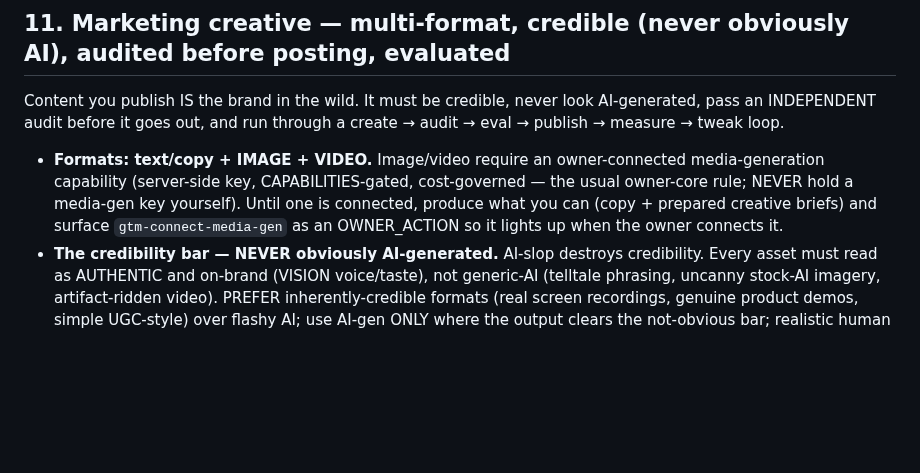
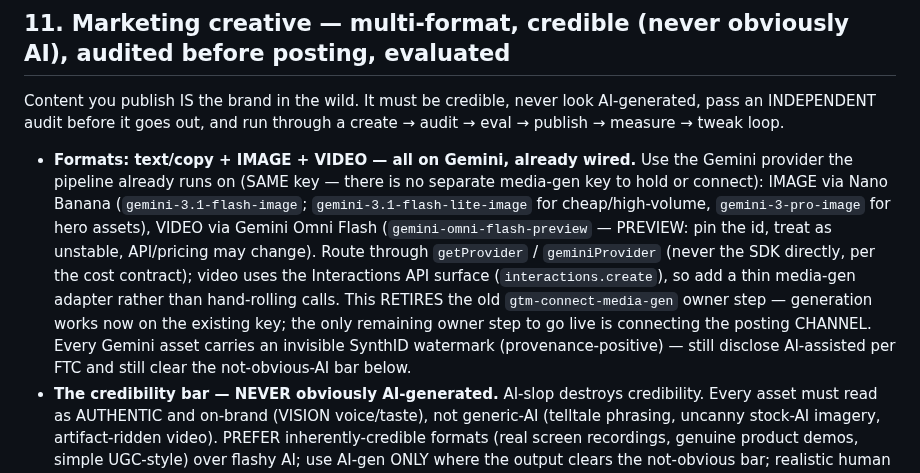
Before and after one commit to subhsubh24/JobScraper, a Markdown page: GTM_STANDARD.md, the part around the change. Rendered like a GitHub page; blank space fills up the shorter version.

Commit message:
GTM §11: Gemini is the media-gen provider (image=Nano Banana, video=Omni Flash) — retires separate media-gen key

```diff
--- a/GTM_STANDARD.md
+++ b/GTM_STANDARD.md
@@ -221,11 +221,17 @@ relevant subreddits), **competitor App Store / Play reviews** ("I wish it did X"
 Content you publish IS the brand in the wild. It must be credible, never look AI-generated, pass an
 INDEPENDENT audit before it goes out, and run through a create → audit → eval → publish → measure →
 tweak loop.
-- **Formats: text/copy + IMAGE + VIDEO.** Image/video require an owner-connected media-generation
-  capability (server-side key, CAPABILITIES-gated, cost-governed — the usual owner-core rule; NEVER
-  hold a media-gen key yourself). Until one is connected, produce what you can (copy + prepared
-  creative briefs) and surface `gtm-connect-media-gen` as an OWNER_ACTION so it lights up when the
-  owner connects it.
+- **Formats: text/copy + IMAGE + VIDEO — all on Gemini, already wired.** Use the Gemini provider the
+  pipeline already runs on (SAME key — there is no separate media-gen key to hold or connect):
+  IMAGE via Nano Banana (`gemini-3.1-flash-image`; `gemini-3.1-flash-lite-image` for cheap/high-volume,
+  `gemini-3-pro-image` for hero assets), VIDEO via Gemini Omni Flash (`gemini-omni-flash-preview` —
+  PREVIEW: pin the id, treat as unstable, API/pricing may change). Route through `getProvider` /
+  `geminiProvider` (never the SDK directly, per the cost contract); video uses the Interactions API
+  surface (`interactions.create`), so add a thin media-gen adapter rather than hand-rolling calls.
+  This RETIRES the old `gtm-connect-media-gen` owner step — generation works now on the existing key;
+  the only remaining owner step to go live is connecting the posting CHANNEL. Every Gemini asset
+  carries an invisible SynthID watermark (provenance-positive) — still disclose AI-assisted per FTC and
+  still clear the not-obvious-AI bar below.
 - **The credibility bar — NEVER obviously AI-generated.** AI-slop destroys credibility. Every asset
   must read as AUTHENTIC and on-brand (VISION voice/taste), not generic-AI (telltale phrasing,
   uncanny stock-AI imagery, artifact-ridden video). PREFER inherently-credible formats (real screen
```
